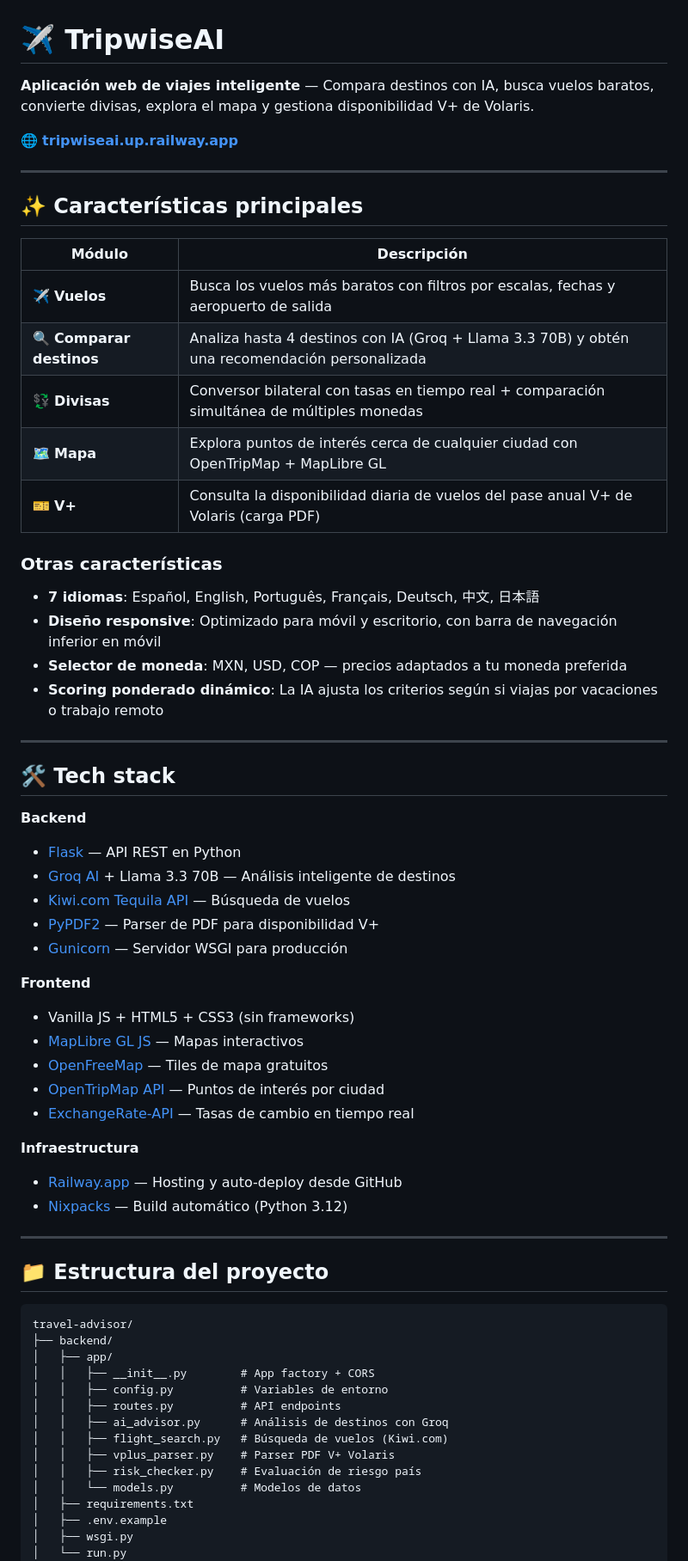
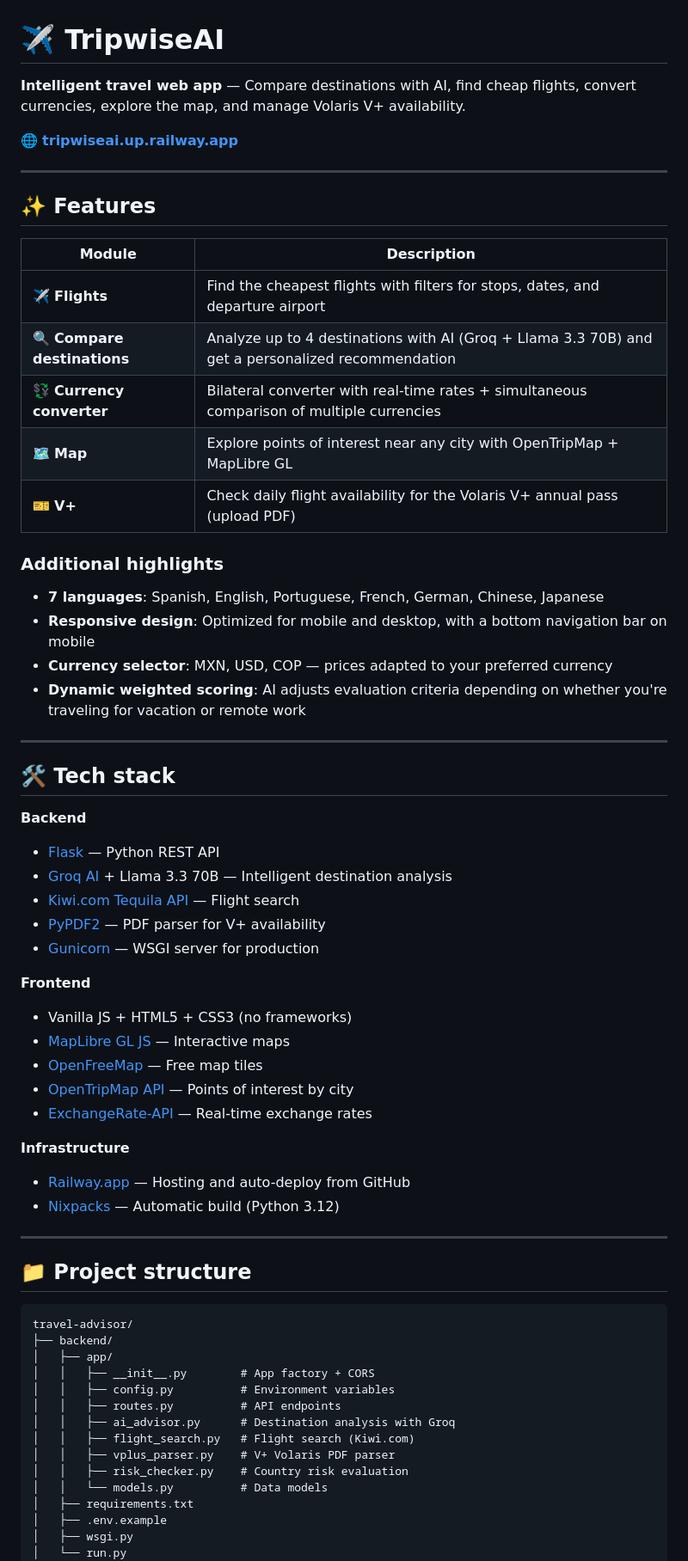
Before and after one commit to josuegarza42/travel-advisor-, a Markdown page: README.md, the part around one of its changes. Shown at 86% size. GitHub-like rendering.

Commit message:
docs: translate README fully to English
Co-Authored-By: Claude Sonnet 4.6 <noreply@anthropic.com>

````diff
--- a/README.md
+++ b/README.md
@@ -1,65 +1,65 @@
 # ✈️ TripwiseAI
 
-**Aplicación web de viajes inteligente** — Compara destinos con IA, busca vuelos baratos, convierte divisas, explora el mapa y gestiona disponibilidad V+ de Volaris.
+**Intelligent travel web app** — Compare destinations with AI, find cheap flights, convert currencies, explore the map, and manage Volaris V+ availability.
 
 🌐 **[tripwiseai.up.railway.app](https://tripwiseai.up.railway.app/)**
 
 ---
 
-## ✨ Características principales
+## ✨ Features
 
-| Módulo | Descripción |
+| Module | Description |
 |--------|-------------|
-| ✈️ **Vuelos** | Busca los vuelos más baratos con filtros por escalas, fechas y aeropuerto de salida |
-| 🔍 **Comparar destinos** | Analiza hasta 4 destinos con IA (Groq + Llama 3.3 70B) y obtén una recomendación personalizada |
-| 💱 **Divisas** | Conversor bilateral con tasas en tiempo real + comparación simultánea de múltiples monedas |
-| 🗺️ **Mapa** | Explora puntos de interés cerca de cualquier ciudad con OpenTripMap + MapLibre GL |
-| 🎫 **V+** | Consulta la disponibilidad diaria de vuelos del pase anual V+ de Volaris (carga PDF) |
+| ✈️ **Flights** | Find the cheapest flights with filters for stops, dates, and departure airport |
+| 🔍 **Compare destinations** | Analyze up to 4 destinations with AI (Groq + Llama 3.3 70B) and get a personalized recommendation |
+| 💱 **Currency converter** | Bilateral converter with real-time rates + simultaneous comparison of multiple currencies |
+| 🗺️ **Map** | Explore points of interest near any city with OpenTripMap + MapLibre GL |
+| 🎫 **V+** | Check daily flight availability for the Volaris V+ annual pass (upload PDF) |
 
-### Otras características
-- **7 idiomas**: Español, English, Português, Français, Deutsch, 中文, 日本語
-- **Diseño responsive**: Optimizado para móvil y escritorio, con barra de navegación inferior en móvil
-- **Selector de moneda**: MXN, USD, COP — precios adaptados a tu moneda preferida
-- **Scoring ponderado dinámico**: La IA ajusta los criterios según si viajas por vacaciones o trabajo remoto
+### Additional highlights
+- **7 languages**: Spanish, English, Portuguese, French, German, Chinese, Japanese
+- **Responsive design**: Optimized for mobile and desktop, with a bottom navigation bar on mobile
+- **Currency selector**: MXN, USD, COP — prices adapted to your preferred currency
+- **Dynamic weighted scoring**: AI adjusts evaluation criteria depending on whether you're traveling for vacation or remote work
 
 ---
 
 ## 🛠️ Tech stack
 
 **Backend**
-- [Flask](https://flask.palletsprojects.com/) — API REST en Python
-- [Groq AI](https://groq.com/) + Llama 3.3 70B — Análisis inteligente de destinos
-- [Kiwi.com Tequila API](https://tequila.kiwi.com/) — Búsqueda de vuelos
-- [PyPDF2](https://pypdf2.readthedocs.io/) — Parser de PDF para disponibilidad V+
-- [Gunicorn](https://gunicorn.org/) — Servidor WSGI para producción
+- [Flask](https://flask.palletsprojects.com/) — Python REST API
+- [Groq AI](https://groq.com/) + Llama 3.3 70B — Intelligent destination analysis
+- [Kiwi.com Tequila API](https://tequila.kiwi.com/) — Flight search
+- [PyPDF2](https://pypdf2.readthedocs.io/) — PDF parser for V+ availability
+- [Gunicorn](https://gunicorn.org/) — WSGI server for production
 
 **Frontend**
-- Vanilla JS + HTML5 + CSS3 (sin frameworks)
-- [MapLibre GL JS](https://maplibre.org/) — Mapas interactivos
-- [OpenFreeMap](https://openfreemap.org/) — Tiles de mapa gratuitos
-- [OpenTripMap API](https://opentripmap.io/) — Puntos de interés por ciudad
-- [ExchangeRate-API](https://www.exchangerate-api.com/) — Tasas de cambio en tiempo real
+- Vanilla JS + HTML5 + CSS3 (no frameworks)
+- [MapLibre GL JS](https://maplibre.org/) — Interactive maps
+- [OpenFreeMap](https://openfreemap.org/) — Free map tiles
+- [OpenTripMap API](https://opentripmap.io/) — Points of interest by city
+- [ExchangeRate-API](https://www.exchangerate-api.com/) — Real-time exchange rates
 
-**Infraestructura**
-- [Railway.app](https://railway.app/) — Hosting y auto-deploy desde GitHub
-- [Nixpacks](https://nixpacks.com/) — Build automático (Python 3.12)
+**Infrastructure**
+- [Railway.app](https://railway.app/) — Hosting and auto-deploy from GitHub
+- [Nixpacks](https://nixpacks.com/) — Automatic build (Python 3.12)
 
 ---
 
-## 📁 Estructura del proyecto
+## 📁 Project structure
 
 ```
 travel-advisor/
 ├── backend/
 │   ├── app/
 │   │   ├── __init__.py        # App factory + CORS
-│   │   ├── config.py          # Variables de entorno
+│   │   ├── config.py          # Environment variables
 │   │   ├── routes.py          # API endpoints
-│   │   ├── ai_advisor.py      # Análisis de destinos con Groq
-│   │   ├── flight_search.py   # Búsqueda de vuelos (Kiwi.com)
-│   │   ├── vplus_parser.py    # Parser PDF V+ Volaris
-│   │   ├── risk_checker.py    # Evaluación de riesgo país
-│   │   └── models.py          # Modelos de datos
+│   │   ├── ai_advisor.py      # Destination analysis with Groq
+│   │   ├── flight_search.py   # Flight search (Kiwi.com)
+│   │   ├── vplus_parser.py    # V+ Volaris PDF parser
+│   │   ├── risk_checker.py    # Country risk evaluation
+│   │   └── models.py          # Data models
 │   ├── requirements.txt
 │   ├── .env.example
 │   ├── wsgi.py
````
Also changed, not shown: other parts of README.md (+56 -56 lines).
